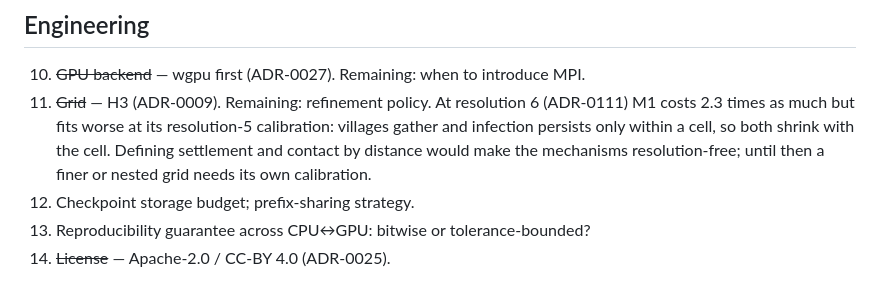
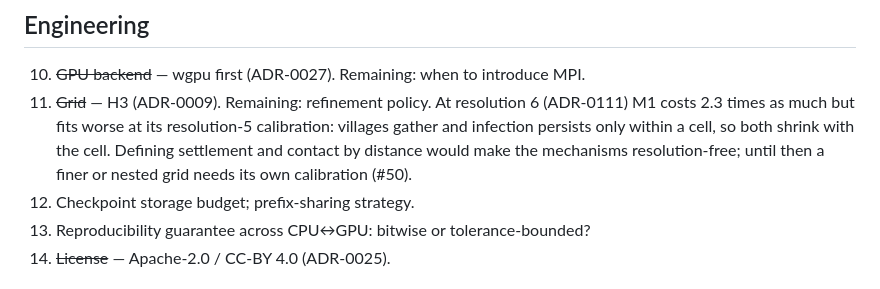
Before and after one commit to prabhatg/world-economy, a Markdown page: docs/open-questions.md, the part around the change. GitHub-like rendering.

```diff
--- a/docs/open-questions.md
+++ b/docs/open-questions.md
@@ -331,7 +331,7 @@
     costs 2.3 times as much but fits worse at its resolution-5 calibration: villages gather
     and infection persists only within a cell, so both shrink with the cell. Defining
     settlement and contact by distance would make the mechanisms resolution-free; until
-    then a finer or nested grid needs its own calibration.
+    then a finer or nested grid needs its own calibration (#50).
 12. Checkpoint storage budget; prefix-sharing strategy.
 13. Reproducibility guarantee across CPU↔GPU: bitwise or tolerance-bounded?
 14. ~~License~~ — Apache-2.0 / CC-BY 4.0 (ADR-0025).
```
Also changed, not shown: docs/15-model-fidelity.md (+1 -1 lines).
